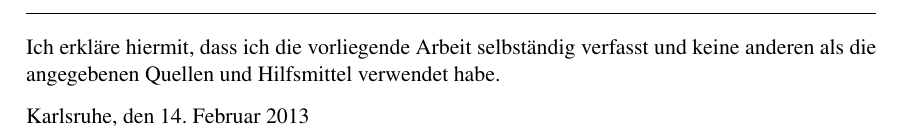
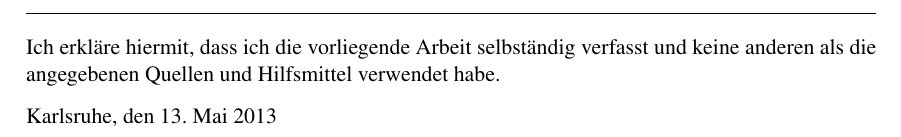
Before and after one commit to mustangore/sa, a LaTeX document (ausarbeitung.tex, which reads erklaerung.tex): part of page 3 of 38, cut so that both start at the same text. Compiled offline with pdfLaTeX; the source files are stored in an older character set and shown here as Unicode.

Commit message:
aendere Datum des Bearbeitungszeitraumes

```diff
--- a/erklaerung.tex
+++ b/erklaerung.tex
@@ -7,7 +7,7 @@
 Ich erkläre hiermit, dass ich die vorliegende Arbeit selbständig verfasst und
 keine anderen als die angegebenen Quellen und Hilfsmittel verwendet habe.
 
-Karlsruhe, den 14. Februar 2013  % TODO Datum in die Erklärung schreiben
+Karlsruhe, den 13. Mai 2013  % TODO Datum in die Erklärung schreiben
 
 %%%%%%%%%%%%%%%%%%%%%%%%%%%%%%%%%%%%%%%%%%%%%%%%%%%%%%%%%%%%%%%%%%%%%%%%
 %% Hinweis:
```
Also changed, not shown: titelseite.tex (+1 -1 lines).
